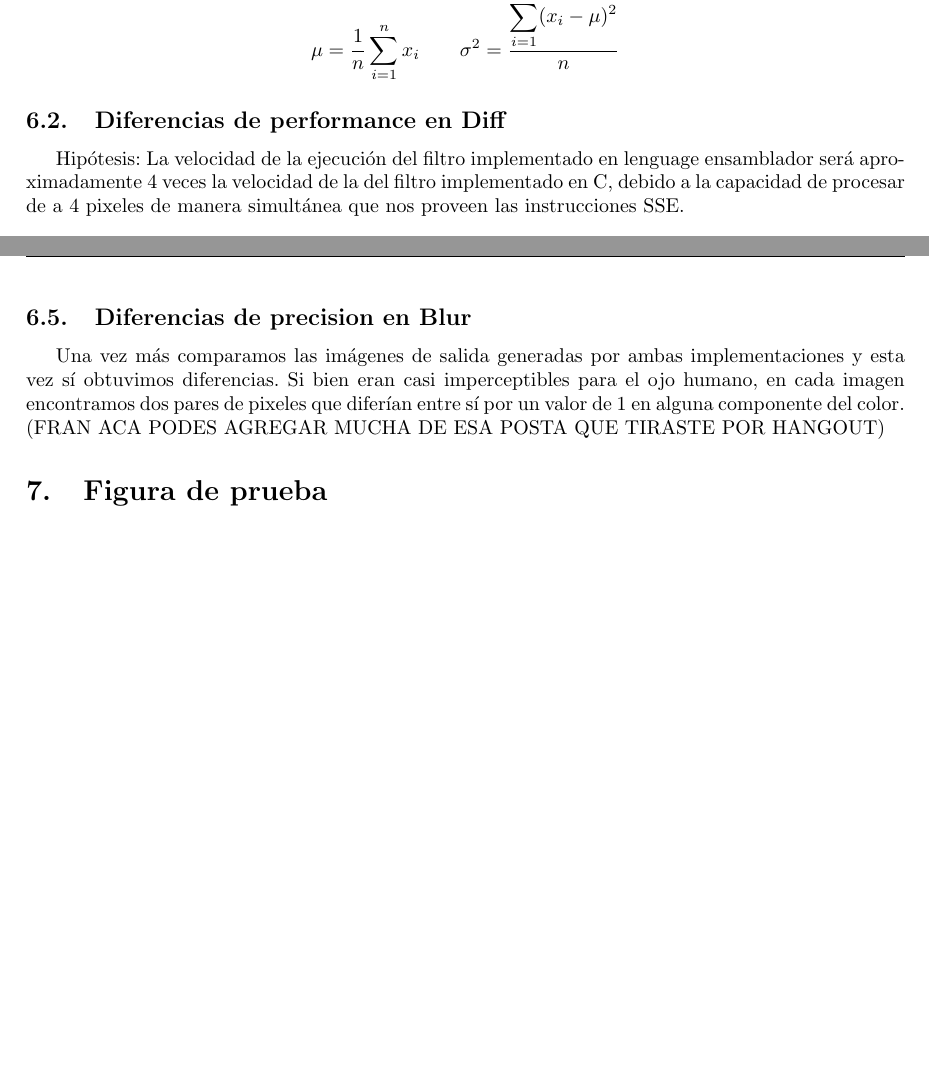
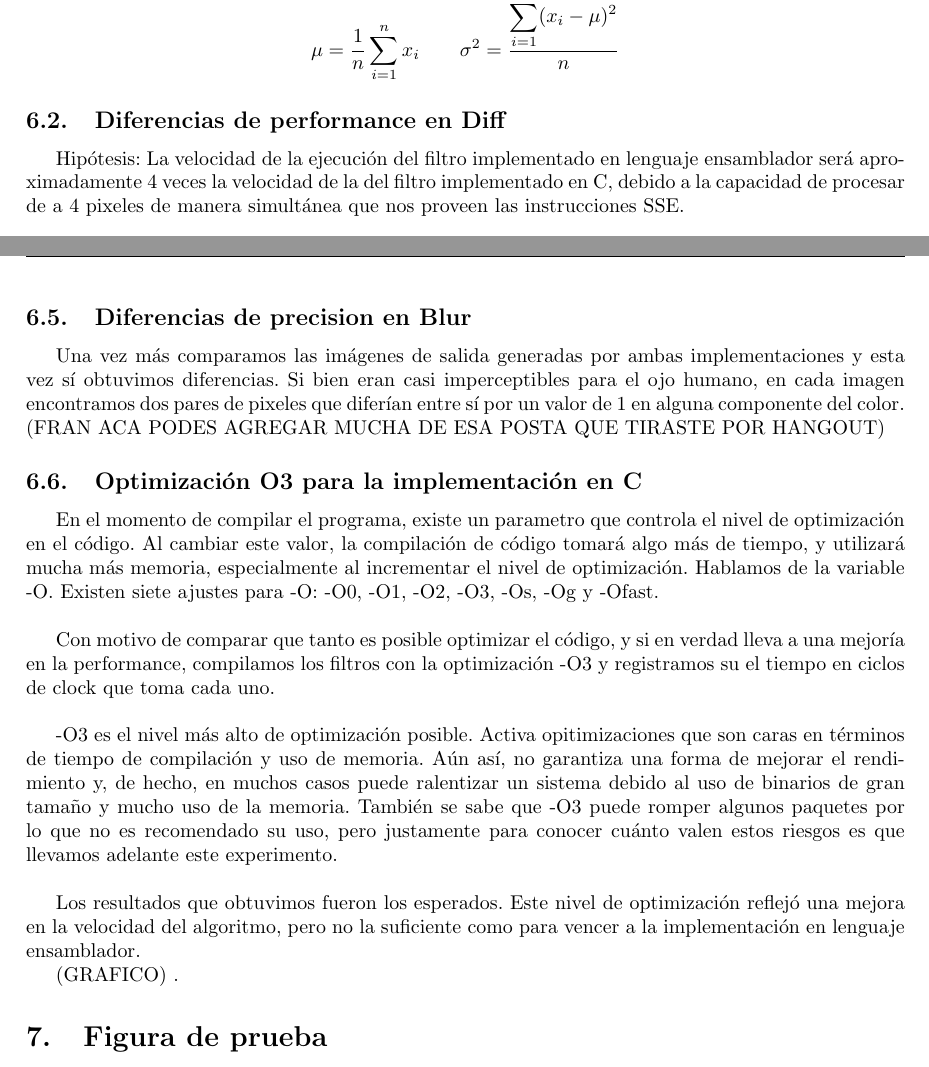
Before and after one commit to franciscod/oc2-tp2, a LaTeX document (informe/informe.tex): two parts of pages 9 and 10 of 10, joined at a grey line, cut so that both start at the same text, the shorter picture padded with empty space. Compiled offline with pdfLaTeX; a LaTeX package or settings file that is missing is left out.

Commit message:
informe optimizacion O3

```diff
--- a/informe/informe.tex
+++ b/informe/informe.tex
@@ -327,7 +327,7 @@ $$
 
 \subsection{Diferencias de performance en Diff}
 
-Hipótesis: La velocidad de la ejecución del filtro implementado en lenguage ensamblador será aproximadamente 4 veces la velocidad de la del filtro implementado en C, debido a la capacidad de procesar de a 4 pixeles de manera simultánea que nos proveen las instrucciones SSE. \\
+Hipótesis: La velocidad de la ejecución del filtro implementado en lenguaje ensamblador será aproximadamente 4 veces la velocidad de la del filtro implementado en C, debido a la capacidad de procesar de a 4 pixeles de manera simultánea que nos proveen las instrucciones SSE. \\
 
 Se corrieron ambas implementaciones 1000 veces utilizando 5 pares de imágenes de tamaños: 120 x 120, 512 x 512, 800 x 600 y 640 x 400. \\
 
@@ -341,11 +341,11 @@ Se compararon pixel a pixel las imágenes de salida generadas por ambas implemen
 
 \subsection{Diferencias de performance en Blur}
 
-Hipótesis: La velocidad de la ejecución del filtro implementado en lenguage ensamblador será aproximadamente 4 veces la velocidad de la del filtro implementado en C, debido a la capacidad de procesar de a 4 pixeles de manera simultánea que nos proveen las instrucciones SSE. \\
+Hipótesis: La velocidad de la ejecución del filtro implementado en lenguaje ensamblador será aproximadamente 4 veces la velocidad de la del filtro implementado en C, debido a la capacidad de procesar de a 4 pixeles de manera simultánea que nos proveen las instrucciones SSE. \\
 
 Se corrieron ambas implementaciones 100 veces utilizando 5 pares de imágenes de tamaños: 120 x 120, 512 x 512, 800 x 600 y 640 x 400. Decidimos bajar el numero de repeticiones con respecto al filtro \textit{Diff} ya que este filtro demora más en generar un resultado.\\
 
-Las diferencias de performance temporal de las implementaciones en cuanto al filtro \textit{Blur} fueron importantes, aunque no tanto como lo fueron para el filtro \textit{Diff}. La hipótesis, una vez más, fue incorrecta. El filtro implementado en lenguage ensamblador nuevamente superó con gran amplitud al implementado en C, ejecutándose alrededor de 9 veces mas rápido.
+Las diferencias de performance temporal de las implementaciones en cuanto al filtro \textit{Blur} fueron importantes, aunque no tanto como lo fueron para el filtro \textit{Diff}. La hipótesis, una vez más, fue incorrecta. El filtro implementado en lenguaje ensamblador nuevamente superó con gran amplitud al implementado en C, ejecutándose alrededor de 9 veces mas rápido.
 
 (GRAFICO)
 
@@ -353,6 +353,18 @@ Las diferencias de performance temporal de las implementaciones en cuanto al fil
 
 Una vez más comparamos las imágenes de salida generadas por ambas implementaciones y esta vez sí obtuvimos diferencias. Si bien eran casi imperceptibles para el ojo humano, en cada imagen encontramos dos pares de pixeles que diferían entre sí por un valor de 1 en alguna componente del color. (FRAN ACA PODES AGREGAR MUCHA DE ESA POSTA QUE TIRASTE POR HANGOUT)
 
+\subsection{Optimización O3 para la implementación en C}
+
+En el momento de compilar el programa, existe un parametro que controla el nivel de optimización en el código. Al cambiar este valor, la compilación de código tomará algo más de tiempo, y utilizará mucha más memoria, especialmente al incrementar el nivel de optimización. Hablamos de la variable -O. Existen siete ajustes para -O: -O0, -O1, -O2, -O3, -Os, -Og y -Ofast. \\
+
+Con motivo de comparar que tanto es posible optimizar el código, y si en verdad lleva a una mejoría en la performance, compilamos los filtros con la optimización -O3 y registramos su el tiempo en ciclos de clock que toma cada uno. \\
+
+-O3 es el nivel más alto de optimización posible. Activa opitimizaciones que son caras en términos de tiempo de compilación y uso de memoria. Aún así, no garantiza una forma de mejorar el rendimiento y, de hecho, en muchos casos puede ralentizar un sistema debido al uso de binarios de gran tamaño y mucho uso de la memoria. También se sabe que -O3 puede romper algunos paquetes por lo que no es recomendado su uso, pero justamente para conocer cuánto valen estos riesgos es que llevamos adelante este experimento. \\
+
+Los resultados que obtuvimos fueron los esperados. Este nivel de optimización reflejó una mejora en la velocidad del algoritmo, pero no la suficiente como para vencer a la implementación en lenguaje ensamblador.
+
+(GRAFICO)
+.
 \section{Figura de prueba}
 % Bar charts
 % Author: Stefan Kottwitz
```
Also changed, not shown: informe/informe.tex (2 more changed lines).
